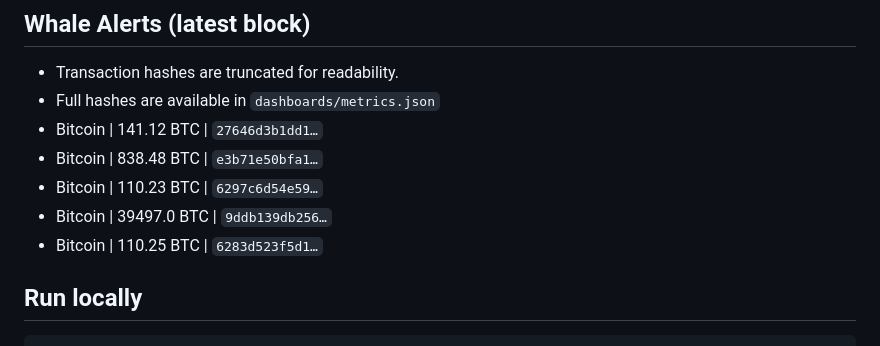
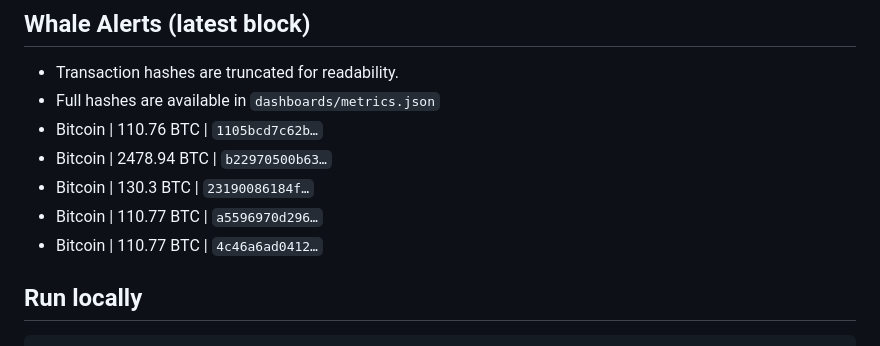
Before and after one commit to hitesha1981/crypto-blockchain-activity, a Markdown page: README.md, the part around one of its changes. GitHub-like rendering.

```diff
--- a/README.md
+++ b/README.md
@@ -43,11 +43,11 @@ _Last updated: 2026-11-11 14:22 UTC_
 ## Whale Alerts (latest block)
 - Transaction hashes are truncated for readability.
 - Full hashes are available in `dashboards/metrics.json`
-- Bitcoin | 141.12 BTC | `27646d3b1dd1…`
-- Bitcoin | 838.48 BTC | `e3b71e50bfa1…`
-- Bitcoin | 110.23 BTC | `6297c6d54e59…`
-- Bitcoin | 39497.0 BTC | `9ddb139db256…`
-- Bitcoin | 110.25 BTC | `6283d523f5d1…`
+- Bitcoin | 110.76 BTC | `1105bcd7c62b…`
+- Bitcoin | 2478.94 BTC | `b22970500b63…`
+- Bitcoin | 130.3 BTC | `23190086184f…`
+- Bitcoin | 110.77 BTC | `a5596970d296…`
+- Bitcoin | 110.77 BTC | `4c46a6ad0412…`
 
 ## Run locally
 
```
Also changed, not shown: other parts of README.md (+3 -3 lines), dashboards/fee_trend.png, dashboards/tps_trend.png, dashboards/tx_per_block.png, 1 other file.
